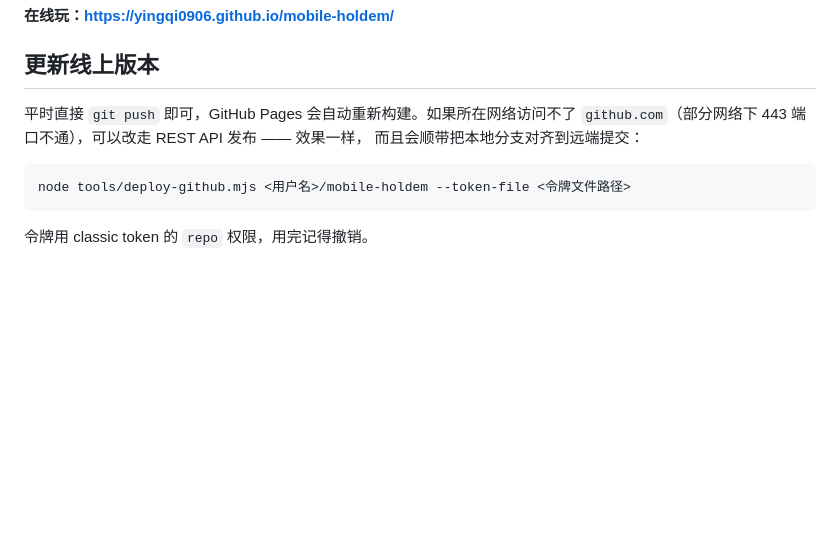
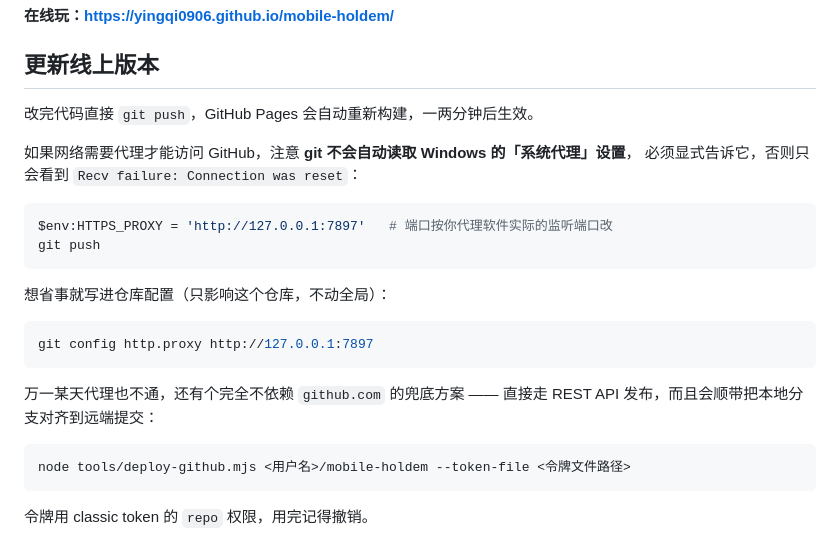
Before and after one commit to yingqi0906/mobile-holdem, a Markdown page: README.md, the part around the change. Rendered like a GitHub page; blank space fills up the shorter version.

Commit message:
README: 补充 git push 走代理的说明和兜底发布方案

````diff
--- a/README.md
+++ b/README.md
@@ -7,9 +7,24 @@
 
 ## 更新线上版本
 
-平时直接 `git push` 即可，GitHub Pages 会自动重新构建。如果所在网络访问不了
-`github.com`（部分网络下 443 端口不通），可以改走 REST API 发布 —— 效果一样，
-而且会顺带把本地分支对齐到远端提交：
+改完代码直接 `git push`，GitHub Pages 会自动重新构建，一两分钟后生效。
+
+如果网络需要代理才能访问 GitHub，注意 **git 不会自动读取 Windows 的「系统代理」设置**，
+必须显式告诉它，否则只会看到 `Recv failure: Connection was reset`：
+
+```powershell
+$env:HTTPS_PROXY = 'http://127.0.0.1:7897'   # 端口按你代理软件实际的监听端口改
+git push
+```
+
+想省事就写进仓库配置（只影响这个仓库，不动全局）：
+
+```bash
+git config http.proxy http://127.0.0.1:7897
+```
+
+万一某天代理也不通，还有个完全不依赖 `github.com` 的兜底方案 —— 直接走
+REST API 发布，而且会顺带把本地分支对齐到远端提交：
 
 ```bash
 node tools/deploy-github.mjs <用户名>/mobile-holdem --token-file <令牌文件路径>
````
